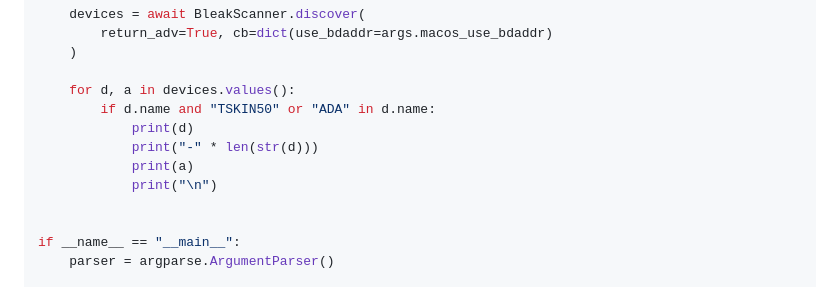
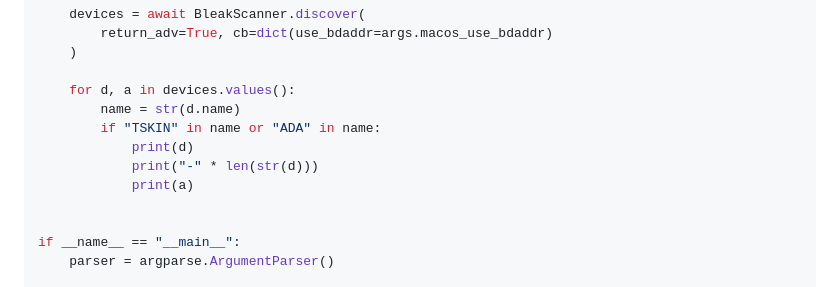
Before and after one commit to TactigonTeam/Tactigon-SDK, a Markdown page: examples/arduino_braccio/ReadME.md, the part around the change. Drawn GitHub-style.

Commit message:
fix ble scanning issue

```diff
--- a/examples/arduino_braccio/ReadME.md
+++ b/examples/arduino_braccio/ReadME.md
@@ -45,11 +45,11 @@ async def main(args: argparse.Namespace):
     )
 
     for d, a in devices.values():
-        if d.name and "TSKIN50" or "ADA" in d.name:
+        name = str(d.name)
+        if "TSKIN" in name or "ADA" in name:
             print(d)
             print("-" * len(str(d)))
             print(a)
-            print("\n")
 
 
 if __name__ == "__main__":
```
